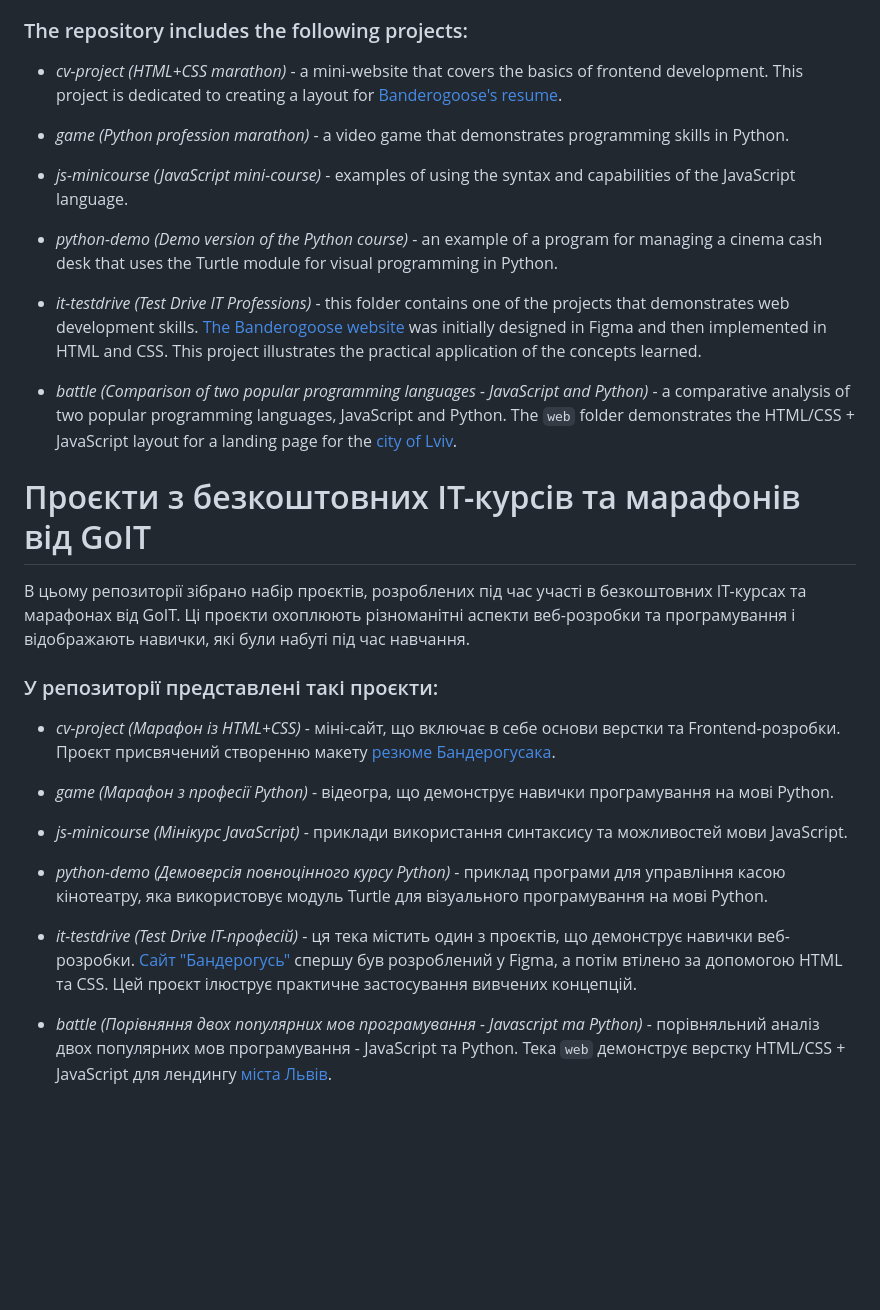
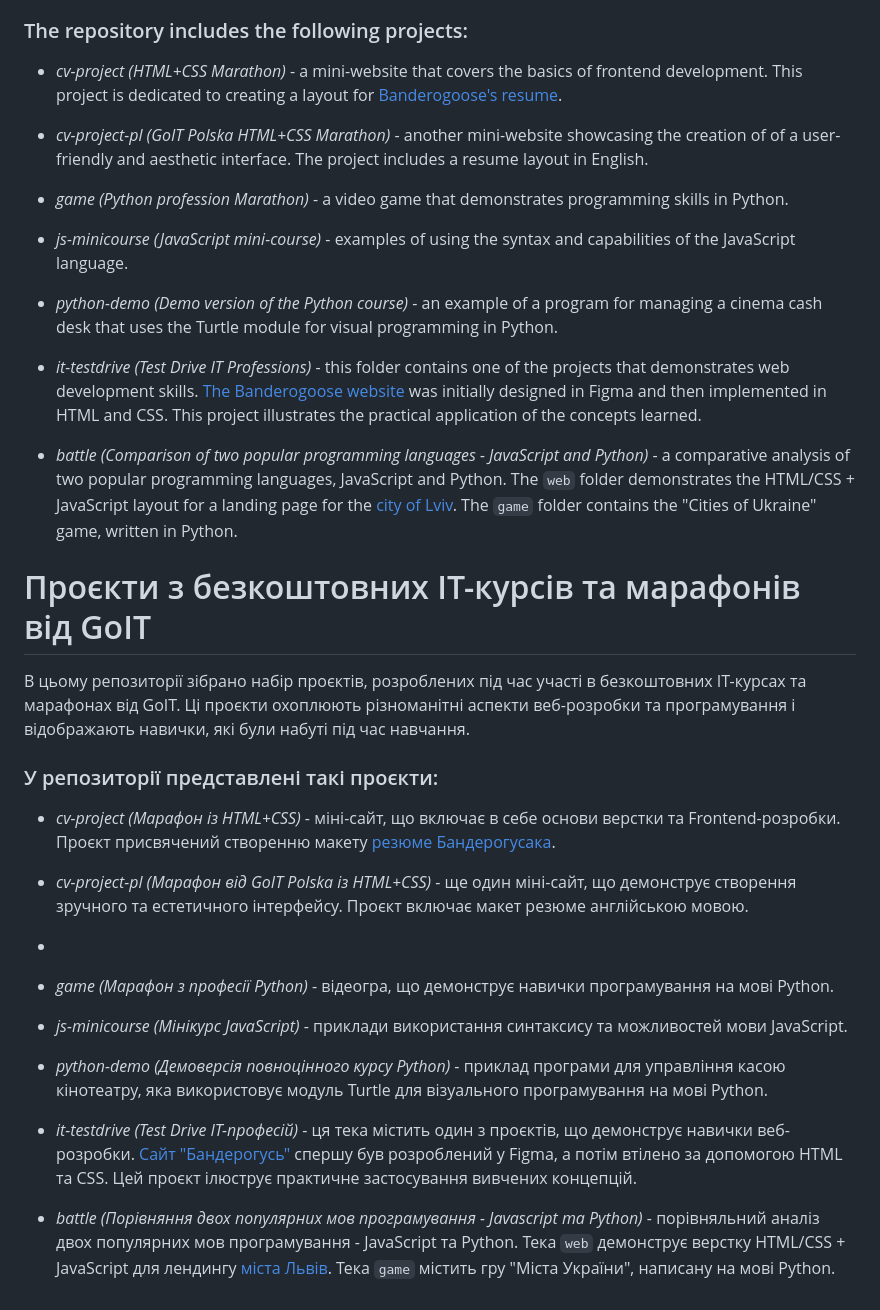
Before and after one commit to alex-nuclearboy/GoIT-marathons, a Markdown page: README.md, the part around the change. Rendered like a GitHub page; blank space fills up the shorter version.

Commit message:
Update the description after adding new projects

```diff
--- a/README.md
+++ b/README.md
@@ -4,9 +4,11 @@ This repository contains a collection of projects developed during the participa
 
 ### The repository includes the following projects:
 
--   _cv-project (HTML+CSS marathon)_ - a mini-website that covers the basics of frontend development. This project is dedicated to creating a layout for <a href="https://timely-quokka-fb62e1.netlify.app/">Banderogoose's resume</a>.
+-   _cv-project (HTML+CSS Marathon)_ - a mini-website that covers the basics of frontend development. This project is dedicated to creating a layout for <a href="https://timely-quokka-fb62e1.netlify.app/">Banderogoose's resume</a>.
 
--   _game (Python profession marathon)_ - a video game that demonstrates programming skills in Python.
+-   _cv-project-pl (GoIT Polska HTML+CSS Marathon)_ - another mini-website showcasing the creation of of a user-friendly and aesthetic interface. The project includes a resume layout in English.
+
+-   _game (Python profession Marathon)_ - a video game that demonstrates programming skills in Python.
 
 -   _js-minicourse (JavaScript mini-course)_ - examples of using the syntax and capabilities of the JavaScript language.
 
@@ -14,7 +16,7 @@ This repository contains a collection of projects developed during the participa
 
 -   _it-testdrive (Test Drive IT Professions)_ - this folder contains one of the projects that demonstrates web development skills. <a href="https://wondrous-fairy-f09f78.netlify.app/">The Banderogoose website</a> was initially designed in Figma and then implemented in HTML and CSS. This project illustrates the practical application of the concepts learned.
 
--   _battle (Comparison of two popular programming languages - JavaScript and Python)_ - a comparative analysis of two popular programming languages, JavaScript and Python. The `web` folder demonstrates the HTML/CSS + JavaScript layout for a landing page for the <a href="https://ubiquitous-starburst-a7128c.netlify.app/">city of Lviv</a>.
+-   _battle (Comparison of two popular programming languages - JavaScript and Python)_ - a comparative analysis of two popular programming languages, JavaScript and Python. The `web` folder demonstrates the HTML/CSS + JavaScript layout for a landing page for the <a href="https://ubiquitous-starburst-a7128c.netlify.app/">city of Lviv</a>. The `game` folder contains the "Cities of Ukraine" game, written in Python.
 
 # Проєкти з безкоштовних ІТ-курсів та марафонів від GoIT
 
@@ -25,6 +27,8 @@ This repository contains a collection of projects developed during the participa
 
 -   _cv-project (Марафон із HTML+CSS)_ - міні-сайт, що включає в себе основи верстки та Frontend-розробки. Проєкт присвячений створенню макету <a href="https://timely-quokka-fb62e1.netlify.app/">резюме Бандерогусака</a>.
 
+-   _cv-project-pl (Марафон від GoIT Polska із HTML+CSS)_ - ще один міні-сайт, що демонструє створення зручного та естетичного інтерфейсу. Проєкт включає макет резюме англійською мовою.
+-
 -   _game (Марафон з професії Python)_ - відеогра, що демонструє навички програмування на мові Python.
 
 -   _js-minicourse (Мінікурс JavaScript)_ - приклади використання синтаксису та можливостей мови JavaScript.
@@ -33,4 +37,4 @@ This repository contains a collection of projects developed during the participa
 
 -   _it-testdrive (Test Drive IT-професій)_ - ця тека містить один з проєктів, що демонструє навички веб-розробки. <a href="https://wondrous-fairy-f09f78.netlify.app/">Сайт "Бандерогусь"</a> спершу був розроблений у Figma, а потім втілено за допомогою HTML та CSS. Цей проєкт ілюструє практичне застосування вивчених концепцій.
 
--   _battle (Порівняння двох популярних мов програмування - Javascript та Python)_ - порівняльний аналіз двох популярних мов програмування - JavaScript та Python. Тека `web` демонструє верстку HTML/CSS + JavaScript для лендингу <a href="https://ubiquitous-starburst-a7128c.netlify.app/">міста Львів</a>.
+-   _battle (Порівняння двох популярних мов програмування - Javascript та Python)_ - порівняльний аналіз двох популярних мов програмування - JavaScript та Python. Тека `web` демонструє верстку HTML/CSS + JavaScript для лендингу <a href="https://ubiquitous-starburst-a7128c.netlify.app/">міста Львів</a>. Тека `game` містить гру "Міста України", написану на мові Python.
```
